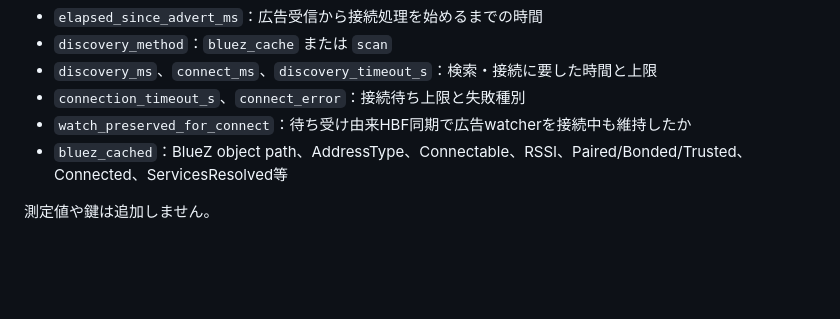
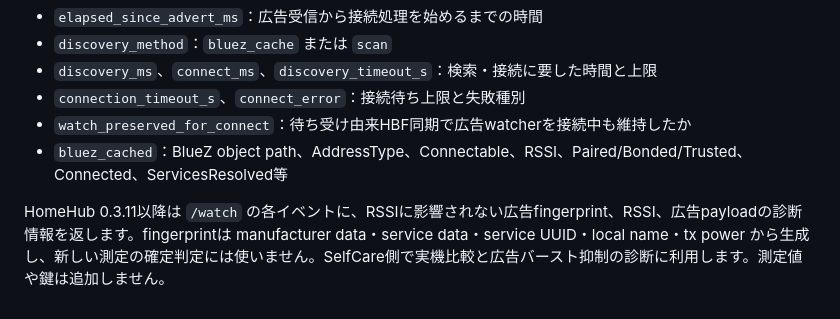
Before and after one commit to souten-yd/QnapHomeHub, a Markdown page: docs/SHARED-RADIO.md, the part around the change. Drawn GitHub-style; blank space fills up the shorter version.

Commit message:
docs: document watch fingerprint metadata

```diff
--- a/docs/SHARED-RADIO.md
+++ b/docs/SHARED-RADIO.md
@@ -99,4 +99,4 @@ SelfCareは待ち受け同期の依頼にradioの広告受信時刻 `advert_at`
 - `watch_preserved_for_connect`：待ち受け由来HBF同期で広告watcherを接続中も維持したか
 - `bluez_cached`：BlueZ object path、AddressType、Connectable、RSSI、Paired/Bonded/Trusted、Connected、ServicesResolved等
 
-測定値や鍵は追加しません。
+HomeHub 0.3.11以降は `/watch` の各イベントに、RSSIに影響されない広告fingerprint、RSSI、広告payloadの診断情報を返します。fingerprintは manufacturer data・service data・service UUID・local name・tx power から生成し、新しい測定の確定判定には使いません。SelfCare側で実機比較と広告バースト抑制の診断に利用します。測定値や鍵は追加しません。
```
